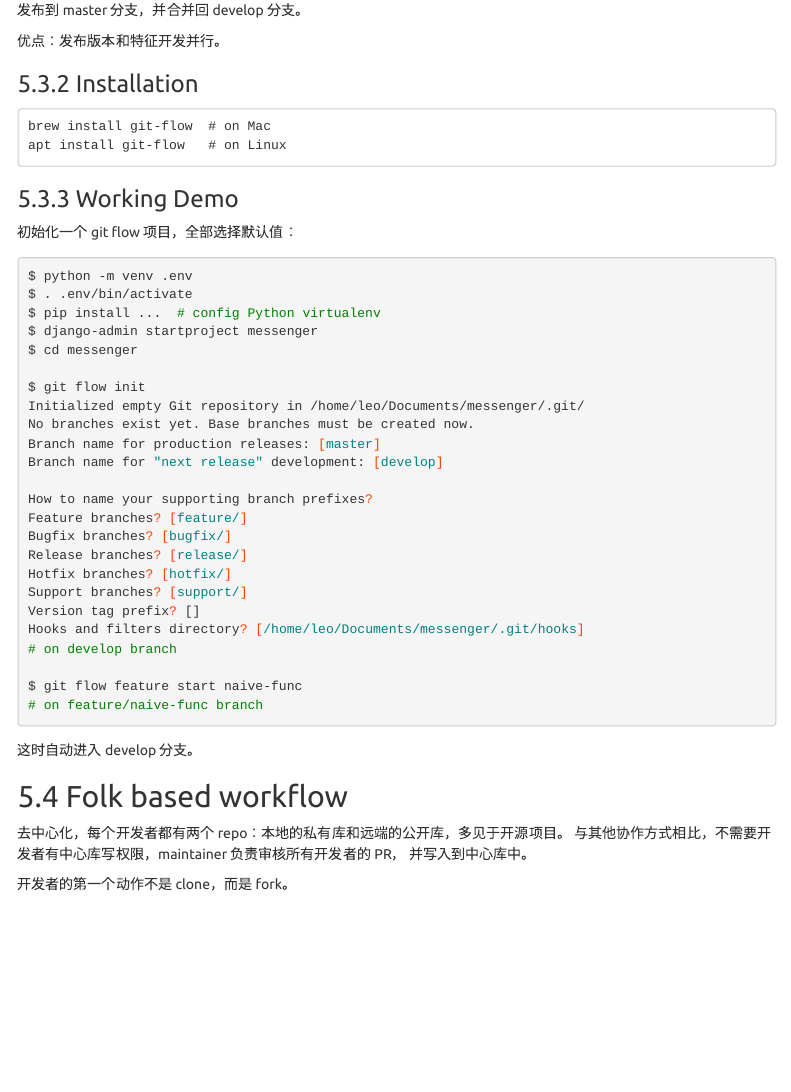
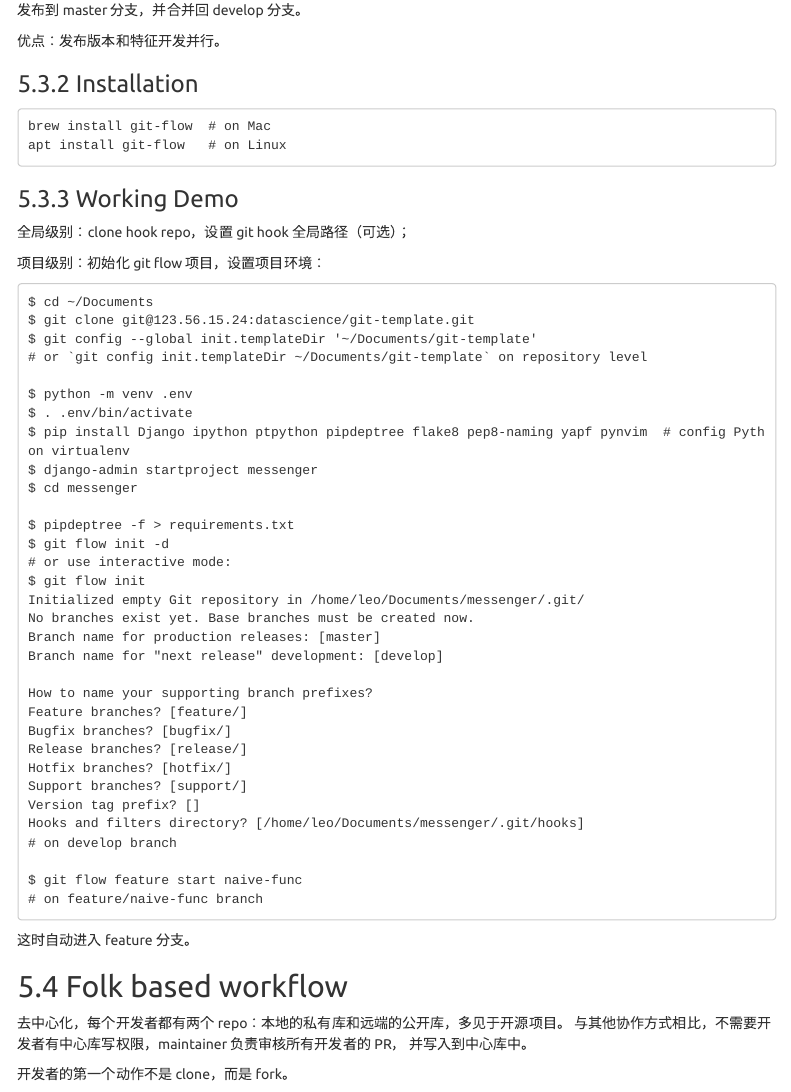
Before and after one commit to leetschau/mlOperatorIntro, an R Markdown document (codeReviewCommit.Rmd): the page in a window 1100 px wide, from 3760 px down. Rendered offline with R 4.5, knitr and Pandoc, with nearby package versions; the code is not run, so its results and figures are left out; menus at the side of the page are left out.

Commit message:
more on code review guide

````diff
--- a/codeReviewCommit.Rmd
+++ b/codeReviewCommit.Rmd
@@ -222,14 +222,24 @@ apt install git-flow   # on Linux
 
 ### Working Demo
 
-初始化一个 git flow 项目，全部选择默认值：
-```{sh}
+全局级别：clone hook repo，设置 git hook 全局路径（可选）；
+
+项目级别：初始化 git flow 项目，设置项目环境：
+```
+$ cd ~/Documents
+$ git clone git@123.56.15.24:datascience/git-template.git
+$ git config --global init.templateDir '~/Documents/git-template'
+# or `git config init.templateDir ~/Documents/git-template` on repository level
+
 $ python -m venv .env
 $ . .env/bin/activate
-$ pip install ...  # config Python virtualenv
+$ pip install Django ipython ptpython pipdeptree flake8 pep8-naming yapf pynvim  # config Python virtualenv
 $ django-admin startproject messenger
 $ cd messenger
 
+$ pipdeptree -f > requirements.txt
+$ git flow init -d
+# or use interactive mode:
 $ git flow init
 Initialized empty Git repository in /home/leo/Documents/messenger/.git/
 No branches exist yet. Base branches must be created now.
@@ -248,12 +258,9 @@ Hooks and filters directory? [/home/leo/Documents/messenger/.git/hooks]
 
 $ git flow feature start naive-func
 # on feature/naive-func branch
-
-
 ```
 
-这时自动进入 develop 分支。
-
+这时自动进入 feature 分支。
 
 ## Folk based workflow
 
````
Also changed, not shown: codeReviewCommit.Rmd (1 more changed lines).
